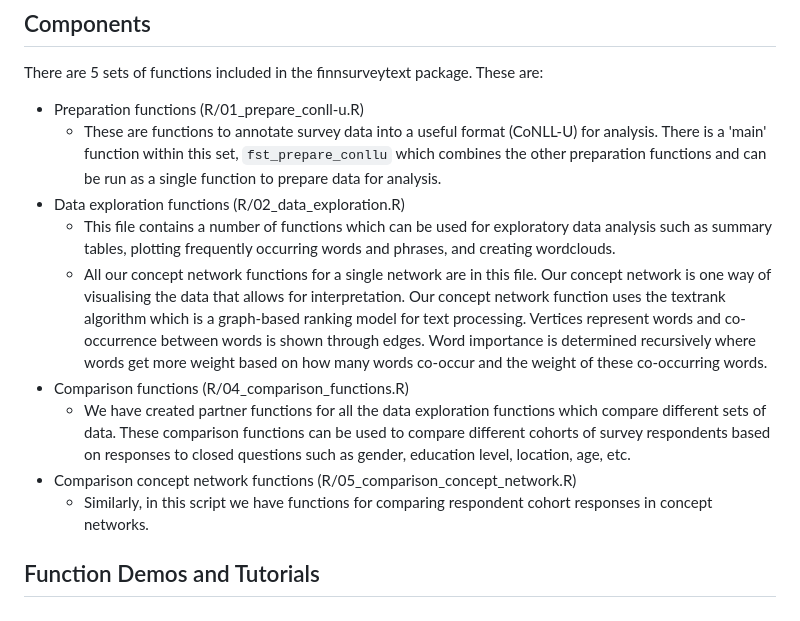
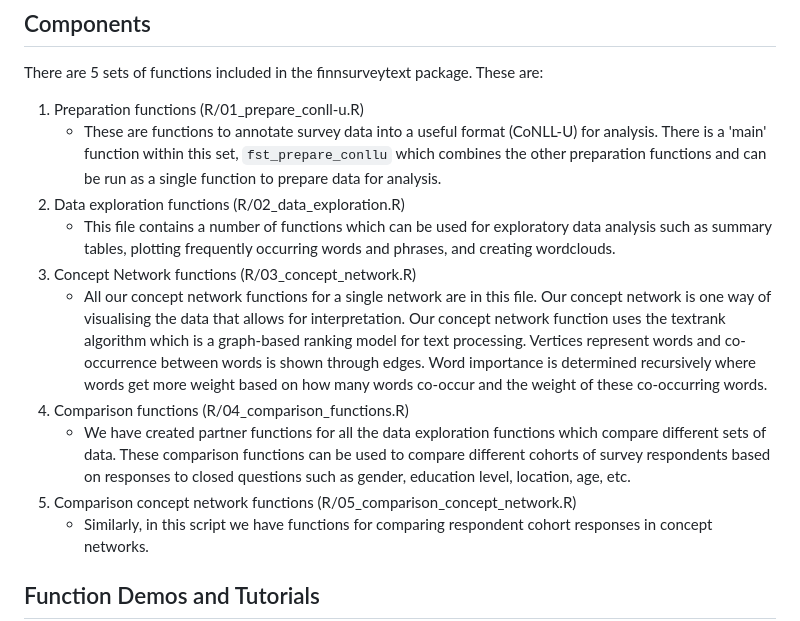
Before and after one commit to DARIAH-FI-Survey-Concept-Network/finnsurveytext, a Markdown page: README.md, the part around the change. Drawn GitHub-style.

```diff
--- a/README.md
+++ b/README.md
@@ -15,14 +15,15 @@ This package aims to provide a useful and user friendly set of tools for social
 ## Components ##
 There are 5 sets of functions included in the finnsurveytext package. These are:
 
-* Preparation functions (R/01_prepare_conll-u.R)
+1. Preparation functions (R/01_prepare_conll-u.R)
     * These are functions to annotate survey data into a useful format (CoNLL-U) for analysis. There is a 'main' function within this set, `fst_prepare_conllu` which combines the other preparation functions and can be run as a single function to prepare data for analysis.
-* Data exploration functions (R/02_data_exploration.R)
+2. Data exploration functions (R/02_data_exploration.R)
     * This file contains a number of functions which can be used for exploratory data analysis such as summary tables, plotting frequently occurring words and phrases, and creating wordclouds.
+3. Concept Network functions (R/03_concept_network.R)
     *	All our concept network functions for a single network are in this file. Our concept network is one way of visualising the data that allows for interpretation. Our concept network function uses the textrank algorithm which is a graph-based ranking model for text processing. Vertices represent words and co-occurrence between words is shown through edges. Word importance is determined recursively where words get more weight based on how many words co-occur and the weight of these co-occurring words.
-* Comparison functions (R/04_comparison_functions.R)
+4. Comparison functions (R/04_comparison_functions.R)
     * We have created  partner functions for all the data exploration functions which compare different sets of data. These comparison functions can be used to compare different cohorts of survey respondents based on responses to closed questions such as gender, education level, location, age, etc.
-*	Comparison concept network functions (R/05_comparison_concept_network.R)
+5.	Comparison concept network functions (R/05_comparison_concept_network.R)
     * Similarly, in this script we have functions for comparing respondent cohort responses in concept networks.
 
 
```
